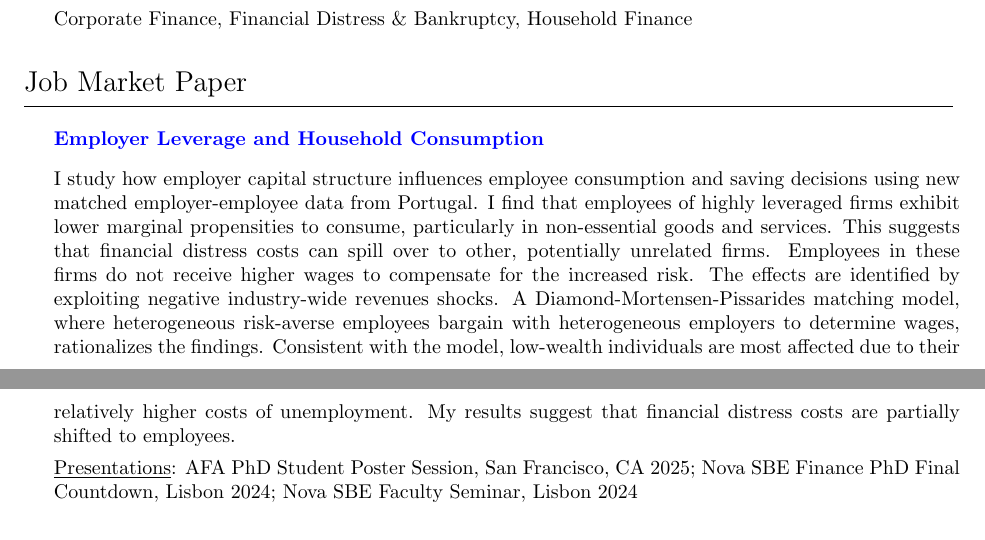
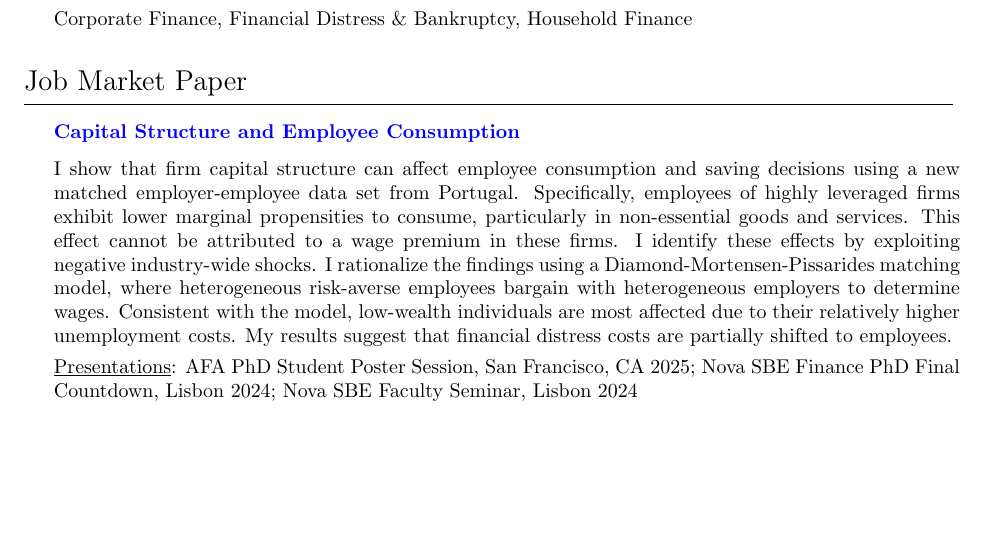
Before and after one commit to miguelcfoliveira/miguelcfoliveira.github.io, a LaTeX CV (CV/CV.tex): two parts of pages 1 and 2 of 3 before the commit and part of page 1 of 3 after it, the two joined at a grey line, cut so that both start at the same text, the shorter picture padded with empty space. Compiled offline with pdfLaTeX.

Commit message:
v20241030

```diff
--- a/CV/CV.tex
+++ b/CV/CV.tex
@@ -124,8 +124,8 @@ Email: \href{mailto:irem.demirci@novasbe.pt}{\tt irem.demirci@novasbe.pt}
 \vspace{-0.2in}
 \hrulefill
 \begin{itemize*}
-\item \href{https://miguelcfoliveira.github.io/Papers/Homemade_Unleverage.pdf}{\color{blue}\textbf{Employer Leverage and Household Consumption}}
-\item I study how employer capital structure influences employee consumption and saving decisions using new matched employer-employee data from Portugal. I find that employees of highly leveraged firms exhibit lower marginal propensities to consume, particularly in non-essential goods and services. This suggests that financial distress costs can spill over to other, potentially unrelated firms. Employees in these firms do not receive higher wages to compensate for the increased risk. The effects are identified by exploiting negative industry-wide revenues shocks. A Diamond-Mortensen-Pissarides matching model, where heterogeneous risk-averse employees bargain with heterogeneous employers to determine wages, rationalizes the findings. Consistent with the model, low-wealth individuals are most affected due to their relatively higher costs of unemployment. My results suggest that financial distress costs are partially shifted to employees.
+\item \href{https://miguelcfoliveira.github.io/Papers/Homemade_Unleverage.pdf}{\color{blue}\textbf{Capital Structure and Employee Consumption}}
+\item I show that firm capital structure can affect employee consumption and saving decisions using a new matched employer-employee data set from Portugal. Specifically, employees of highly leveraged firms exhibit lower marginal propensities to consume, particularly in non-essential goods and services. This effect cannot be attributed to a wage premium in these firms. I identify these effects by exploiting negative industry-wide shocks. I rationalize the findings using a Diamond-Mortensen-Pissarides matching model, where heterogeneous risk-averse employees bargain with heterogeneous employers to determine wages. Consistent with the model, low-wealth individuals are most affected due to their relatively higher unemployment costs. My results suggest that financial distress costs are partially shifted to employees.
 
 \underline{Presentations}: AFA PhD Student Poster Session, San Francisco, CA 2025; Nova SBE Finance PhD Final Countdown, Lisbon 2024; Nova SBE Faculty Seminar, Lisbon 2024
 \end{itemize*}
```
Also changed, not shown: CV/CV.pdf, 4 other files.
